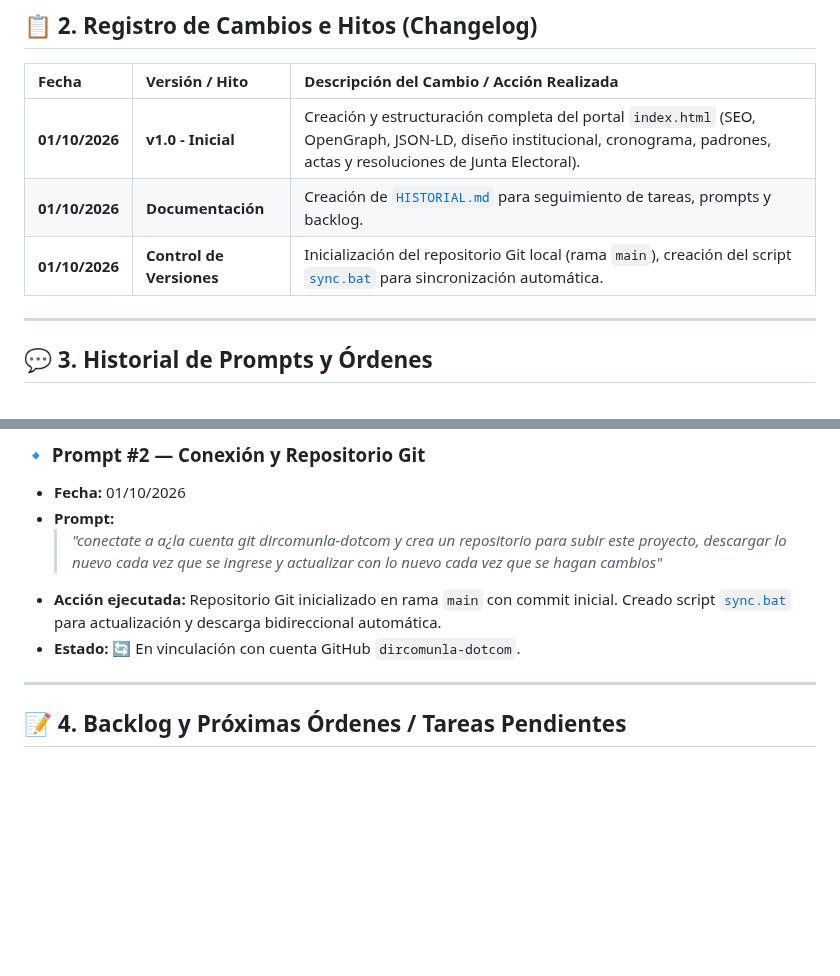
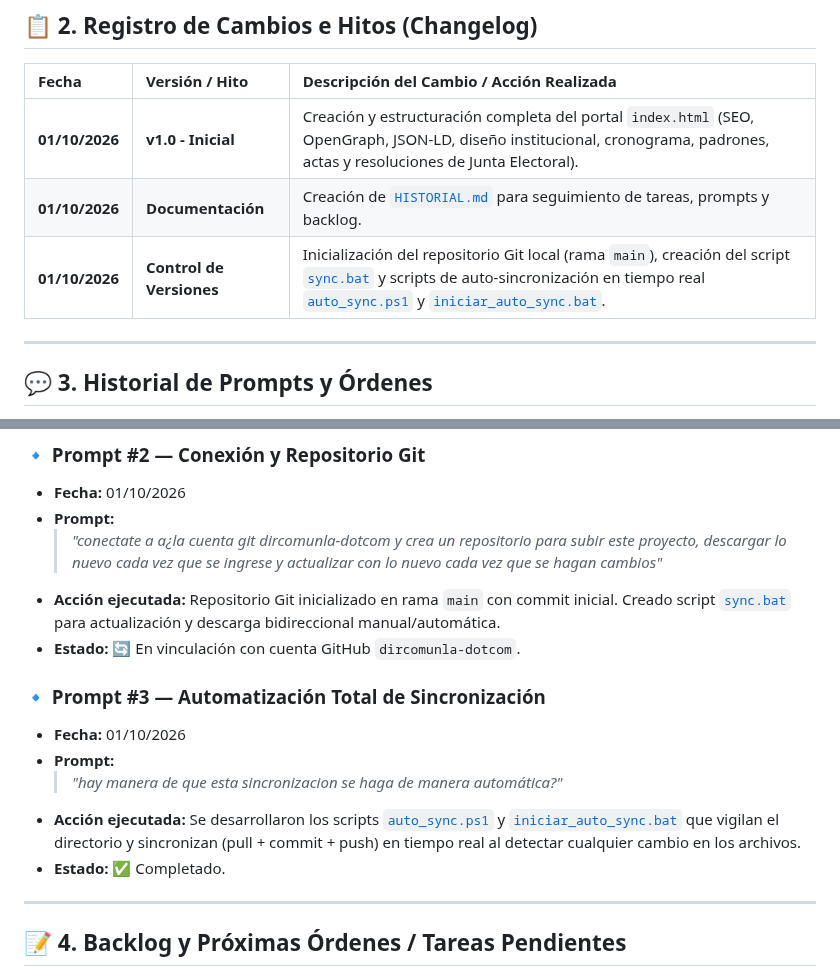
Before and after one commit to dircomunla-dotcom/elecciones2026, a Markdown page: HISTORIAL.md, 2 parts joined by grey strips. Rendered like a GitHub page; blank space fills up the shorter version.

Commit message:
docs: actualizar HISTORIAL.md con prompt #3

```diff
--- a/HISTORIAL.md
+++ b/HISTORIAL.md
@@ -19,7 +19,7 @@ Este documento sirve como bitácora central del proyecto del sitio web de **Elec
 | :--- | :--- | :--- |
 | **01/10/2026** | **v1.0 - Inicial** | Creación y estructuración completa del portal `index.html` (SEO, OpenGraph, JSON-LD, diseño institucional, cronograma, padrones, actas y resoluciones de Junta Electoral). |
 | **01/10/2026** | **Documentación** | Creación de [`HISTORIAL.md`](file:///c:/Users/unla/Desktop/Antigravity/elecciones2026/HISTORIAL.md) para seguimiento de tareas, prompts y backlog. |
-| **01/10/2026** | **Control de Versiones** | Inicialización del repositorio Git local (rama `main`), creación del script [`sync.bat`](file:///c:/Users/unla/Desktop/Antigravity/elecciones2026/sync.bat) para sincronización automática. |
+| **01/10/2026** | **Control de Versiones** | Inicialización del repositorio Git local (rama `main`), creación del script [`sync.bat`](file:///c:/Users/unla/Desktop/Antigravity/elecciones2026/sync.bat) y scripts de auto-sincronización en tiempo real [`auto_sync.ps1`](file:///c:/Users/unla/Desktop/Antigravity/elecciones2026/auto_sync.ps1) y [`iniciar_auto_sync.bat`](file:///c:/Users/unla/Desktop/Antigravity/elecciones2026/iniciar_auto_sync.bat). |
 
 ---
 
@@ -38,8 +38,15 @@ A continuación se documentan las instrucciones y prompts enviados a la IA, junt
 - **Fecha:** 01/10/2026
 - **Prompt:**
   > *"conectate a a¿la cuenta git dircomunla-dotcom y crea un repositorio para subir este proyecto, descargar lo nuevo cada vez que se ingrese y actualizar con lo nuevo cada vez que se hagan cambios"*
-- **Acción ejecutada:** Repositorio Git inicializado en rama `main` con commit inicial. Creado script [`sync.bat`](file:///c:/Users/unla/Desktop/Antigravity/elecciones2026/sync.bat) para actualización y descarga bidireccional automática.
+- **Acción ejecutada:** Repositorio Git inicializado en rama `main` con commit inicial. Creado script [`sync.bat`](file:///c:/Users/unla/Desktop/Antigravity/elecciones2026/sync.bat) para actualización y descarga bidireccional manual/automática.
 - **Estado:** 🔄 En vinculación con cuenta GitHub `dircomunla-dotcom`.
+
+### 🔹 Prompt #3 — Automatización Total de Sincronización
+- **Fecha:** 01/10/2026
+- **Prompt:**
+  > *"hay manera de que esta sincronizacion se haga de manera automática?"*
+- **Acción ejecutada:** Se desarrollaron los scripts [`auto_sync.ps1`](file:///c:/Users/unla/Desktop/Antigravity/elecciones2026/auto_sync.ps1) y [`iniciar_auto_sync.bat`](file:///c:/Users/unla/Desktop/Antigravity/elecciones2026/iniciar_auto_sync.bat) que vigilan el directorio y sincronizan (pull + commit + push) en tiempo real al detectar cualquier cambio en los archivos.
+- **Estado:** ✅ Completado.
 
 ---
 
```
